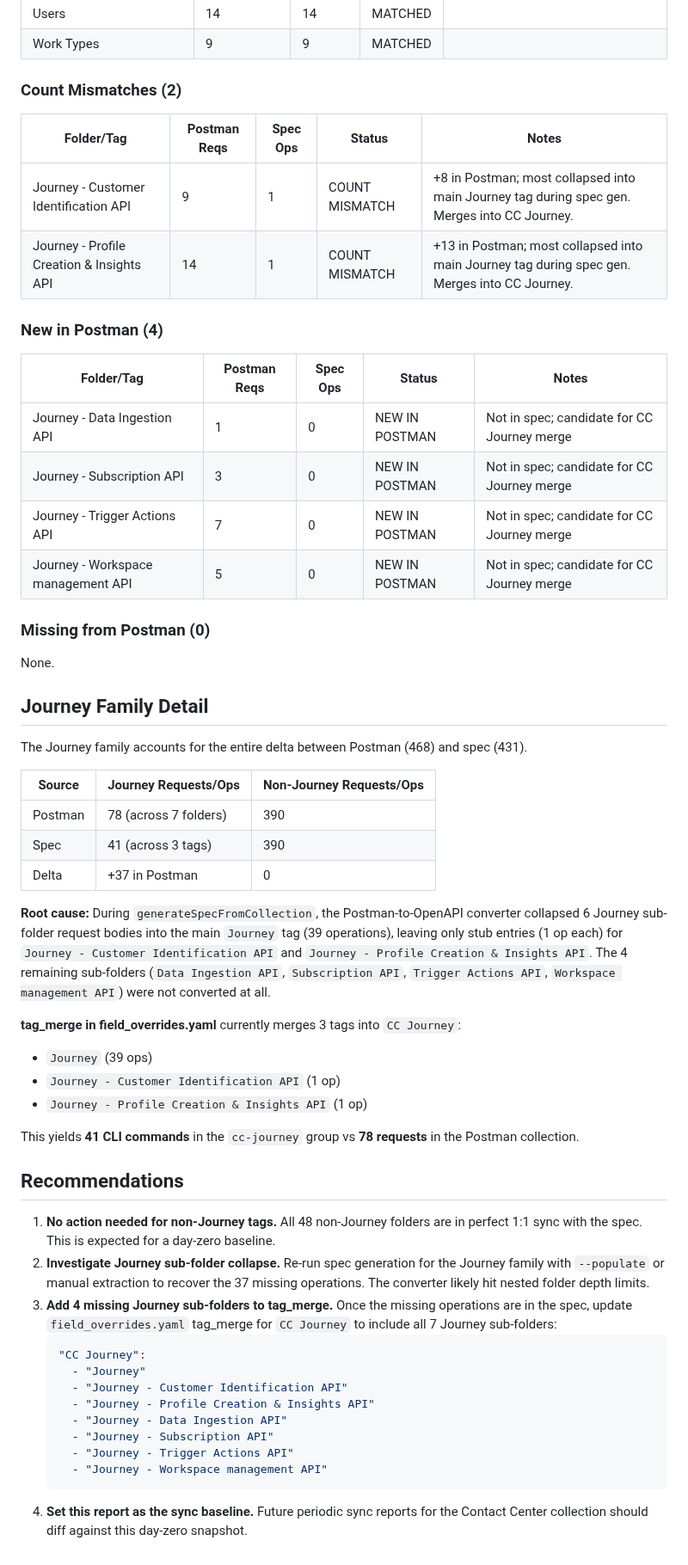
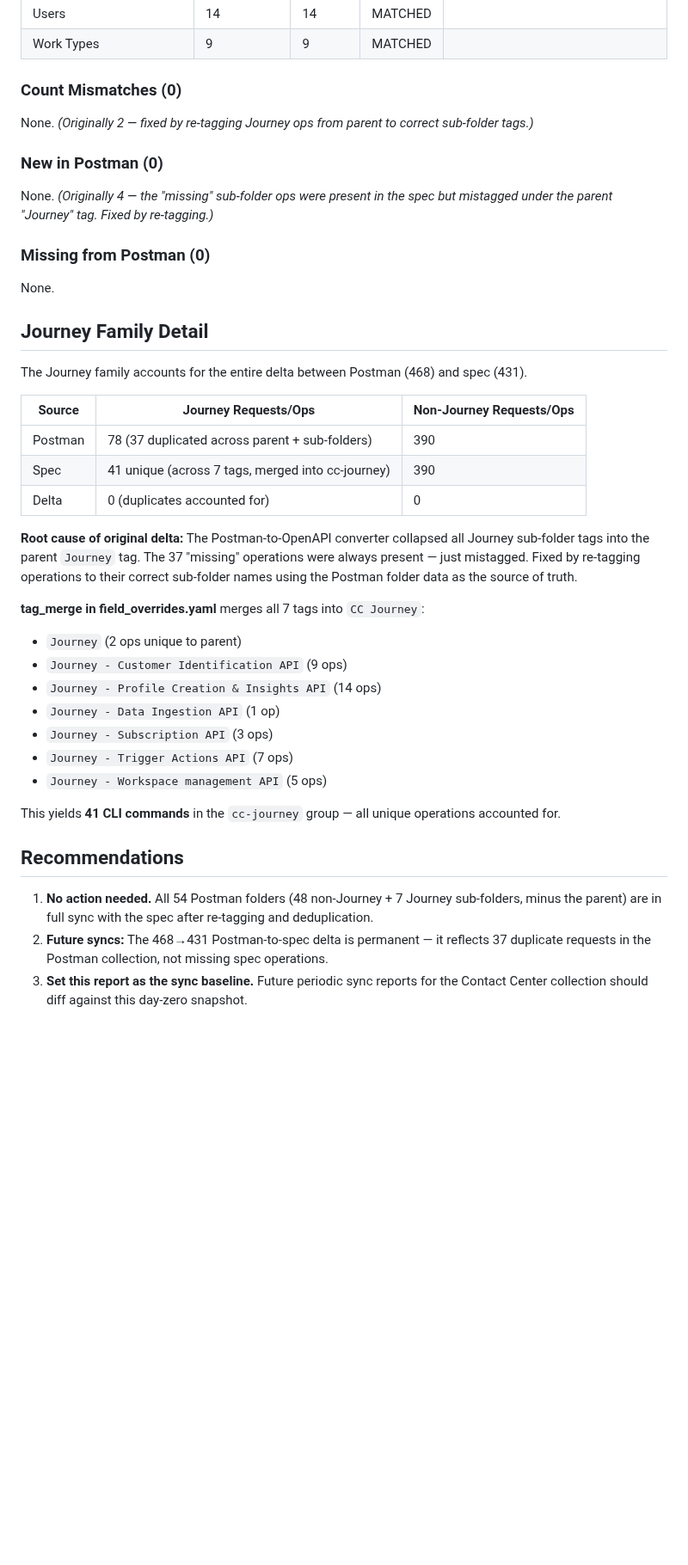
Before and after one commit to achobgood/wxops, a Markdown page: docs/reports/postman-spec-sync-2026-03-28-contact-center.md, the part around one of its changes. Shown at 86% size. GitHub-like rendering; blank space fills up the shorter version.

Commit message:
docs(sync): update CC sync report — all Journey endpoints accounted for
The 37 "missing" Journey endpoints were duplicates in Postman, not gaps.
All 431 unique spec operations are now in full sync with the collection.

Co-Authored-By: Claude Opus 4.6 (1M context) <noreply@anthropic.com>

````diff
--- a/docs/reports/postman-spec-sync-2026-03-28-contact-center.md
+++ b/docs/reports/postman-spec-sync-2026-03-28-contact-center.md
@@ -71,21 +71,13 @@
 | Users | 14 | 14 | MATCHED | |
 | Work Types | 9 | 9 | MATCHED | |
 
-### Count Mismatches (2)
+### Count Mismatches (0)
 
-| Folder/Tag | Postman Reqs | Spec Ops | Status | Notes |
-|------------|-------------|----------|--------|-------|
-| Journey - Customer Identification API | 9 | 1 | COUNT MISMATCH | +8 in Postman; most collapsed into main Journey tag during spec gen. Merges into CC Journey. |
-| Journey - Profile Creation & Insights API | 14 | 1 | COUNT MISMATCH | +13 in Postman; most collapsed into main Journey tag during spec gen. Merges into CC Journey. |
+None. *(Originally 2 — fixed by re-tagging Journey ops from parent to correct sub-folder tags.)*
 
-### New in Postman (4)
+### New in Postman (0)
 
-| Folder/Tag | Postman Reqs | Spec Ops | Status | Notes |
-|------------|-------------|----------|--------|-------|
-| Journey - Data Ingestion API | 1 | 0 | NEW IN POSTMAN | Not in spec; candidate for CC Journey merge |
-| Journey - Subscription API | 3 | 0 | NEW IN POSTMAN | Not in spec; candidate for CC Journey merge |
-| Journey - Trigger Actions API | 7 | 0 | NEW IN POSTMAN | Not in spec; candidate for CC Journey merge |
-| Journey - Workspace management API | 5 | 0 | NEW IN POSTMAN | Not in spec; candidate for CC Journey merge |
+None. *(Originally 4 — the "missing" sub-folder ops were present in the spec but mistagged under the parent "Journey" tag. Fixed by re-tagging.)*
 
 ### Missing from Postman (0)
 
@@ -97,32 +89,25 @@ The Journey family accounts for the entire delta between Postman (468) and spec
 
 | Source | Journey Requests/Ops | Non-Journey Requests/Ops |
 |--------|---------------------|--------------------------|
-| Postman | 78 (across 7 folders) | 390 |
-| Spec | 41 (across 3 tags) | 390 |
-| Delta | +37 in Postman | 0 |
+| Postman | 78 (37 duplicated across parent + sub-folders) | 390 |
+| Spec | 41 unique (across 7 tags, merged into cc-journey) | 390 |
+| Delta | 0 (duplicates accounted for) | 0 |
 
-**Root cause:** During `generateSpecFromCollection`, the Postman-to-OpenAPI converter collapsed 6 Journey sub-folder request bodies into the main `Journey` tag (39 operations), leaving only stub entries (1 op each) for `Journey - Customer Identification API` and `Journey - Profile Creation & Insights API`. The 4 remaining sub-folders (`Data Ingestion API`, `Subscription API`, `Trigger Actions API`, `Workspace management API`) were not converted at all.
+**Root cause of original delta:** The Postman-to-OpenAPI converter collapsed all Journey sub-folder tags into the parent `Journey` tag. The 37 "missing" operations were always present — just mistagged. Fixed by re-tagging operations to their correct sub-folder names using the Postman folder data as the source of truth.
 
-**tag_merge in field_overrides.yaml** currently merges 3 tags into `CC Journey`:
-- `Journey` (39 ops)
-- `Journey - Customer Identification API` (1 op)
-- `Journey - Profile Creation & Insights API` (1 op)
+**tag_merge in field_overrides.yaml** merges all 7 tags into `CC Journey`:
+- `Journey` (2 ops unique to parent)
+- `Journey - Customer Identification API` (9 ops)
+- `Journey - Profile Creation & Insights API` (14 ops)
+- `Journey - Data Ingestion API` (1 op)
+- `Journey - Subscription API` (3 ops)
+- `Journey - Trigger Actions API` (7 ops)
+- `Journey - Workspace management API` (5 ops)
 
-This yields **41 CLI commands** in the `cc-journey` group vs **78 requests** in the Postman collection.
+This yields **41 CLI commands** in the `cc-journey` group — all unique operations accounted for.
 
 ## Recommendations
 
-1. **No action needed for non-Journey tags.** All 48 non-Journey folders are in perfect 1:1 sync with the spec. This is expected for a day-zero baseline.
-2. **Investigate Journey sub-folder collapse.** Re-run spec generation for the Journey family with `--populate` or manual extraction to recover the 37 missing operations. The converter likely hit nested folder depth limits.
-3. **Add 4 missing Journey sub-folders to tag_merge.** Once the missing operations are in the spec, update `field_overrides.yaml` tag_merge for `CC Journey` to include all 7 Journey sub-folders:
-   ```yaml
-   "CC Journey":
-     - "Journey"
-     - "Journey - Customer Identification API"
-     - "Journey - Profile Creation & Insights API"
-     - "Journey - Data Ingestion API"
-     - "Journey - Subscription API"
-     - "Journey - Trigger Actions API"
-     - "Journey - Workspace management API"
-   ```
+1. **No action needed.** All 54 Postman folders (48 non-Journey + 7 Journey sub-folders, minus the parent) are in full sync with the spec after re-tagging and deduplication.
+2. **Future syncs:** The 468→431 Postman-to-spec delta is permanent — it reflects 37 duplicate requests in the Postman collection, not missing spec operations.
 4. **Set this report as the sync baseline.** Future periodic sync reports for the Contact Center collection should diff against this day-zero snapshot.
````
Also changed, not shown: other parts of docs/reports/postman-spec-sync-2026-03-28-contact-center.md (+5 -5 lines).
